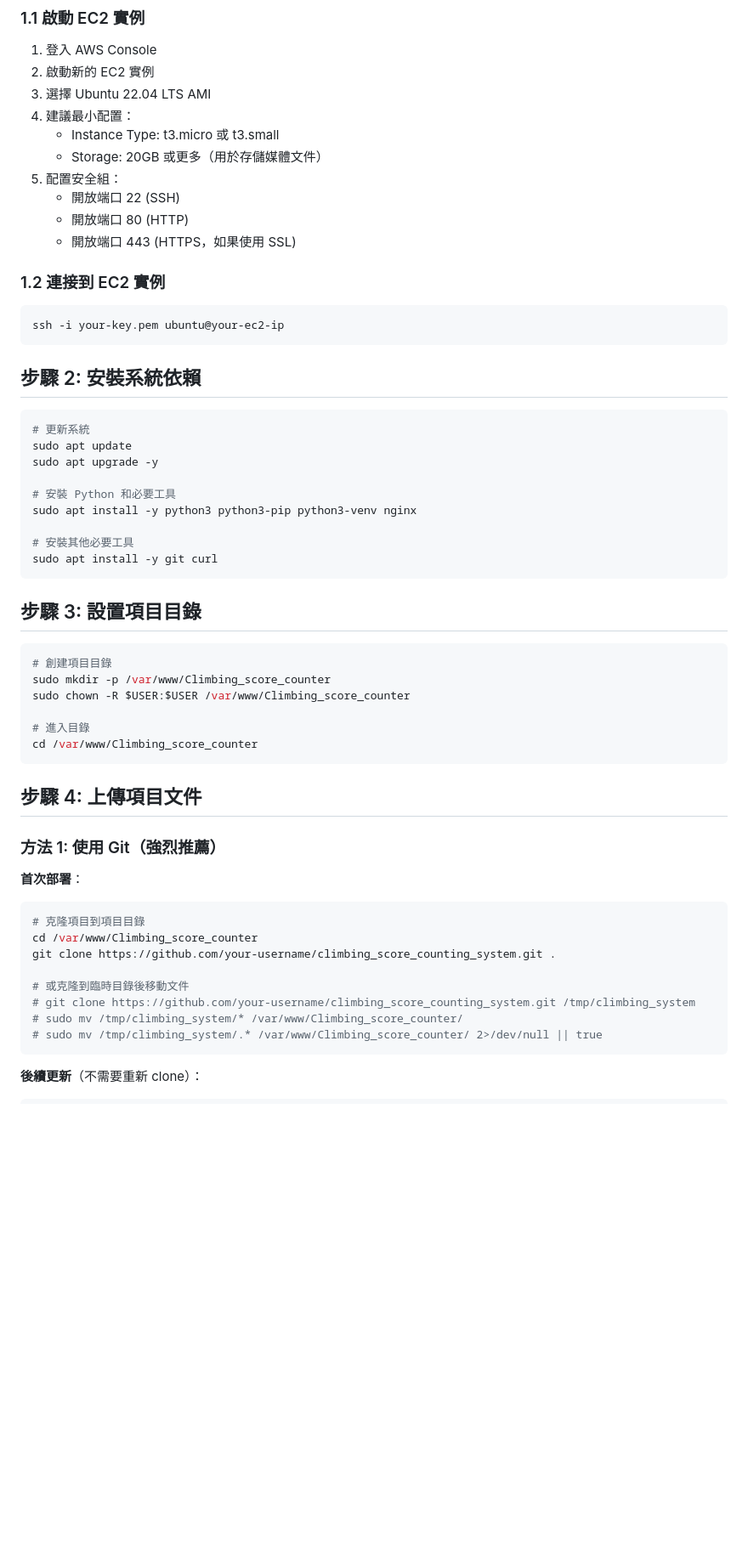
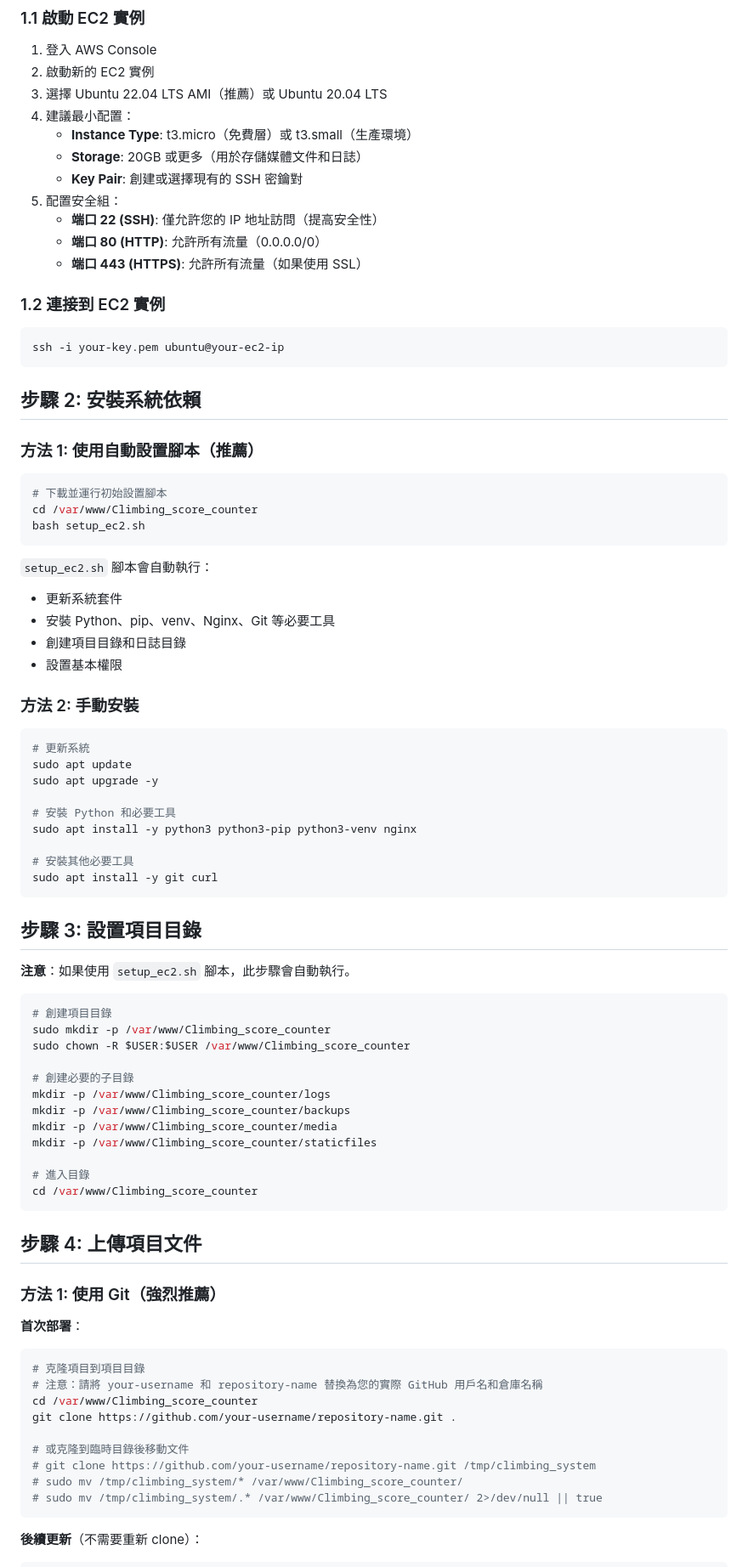
Before and after one commit to Kaimin018/Climbing_score_counter, a Markdown page: AWS_EC2_DEPLOYMENT.md, the part around one of its changes. Shown at 85% size. Drawn GitHub-style; blank space fills up the shorter version.

````diff
--- a/AWS_EC2_DEPLOYMENT.md
+++ b/AWS_EC2_DEPLOYMENT.md
@@ -33,14 +35,15 @@ SQLite Database
 
 1. 登入 AWS Console
 2. 啟動新的 EC2 實例
-3. 選擇 Ubuntu 22.04 LTS AMI
+3. 選擇 Ubuntu 22.04 LTS AMI（推薦）或 Ubuntu 20.04 LTS
 4. 建議最小配置：
-   - Instance Type: t3.micro 或 t3.small
-   - Storage: 20GB 或更多（用於存儲媒體文件）
+   - **Instance Type**: t3.micro（免費層）或 t3.small（生產環境）
+   - **Storage**: 20GB 或更多（用於存儲媒體文件和日誌）
+   - **Key Pair**: 創建或選擇現有的 SSH 密鑰對
 5. 配置安全組：
-   - 開放端口 22 (SSH)
-   - 開放端口 80 (HTTP)
-   - 開放端口 443 (HTTPS，如果使用 SSL)
+   - **端口 22 (SSH)**: 僅允許您的 IP 地址訪問（提高安全性）
+   - **端口 80 (HTTP)**: 允許所有流量（0.0.0.0/0）
+   - **端口 443 (HTTPS)**: 允許所有流量（如果使用 SSL）
 
 ### 1.2 連接到 EC2 實例
 
@@ -49,6 +52,22 @@ ssh -i your-key.pem ubuntu@your-ec2-ip
 ```
 
 ## 步驟 2: 安裝系統依賴
+
+### 方法 1: 使用自動設置腳本（推薦）
+
+```bash
+# 下載並運行初始設置腳本
+cd /var/www/Climbing_score_counter
+bash setup_ec2.sh
+```
+
+`setup_ec2.sh` 腳本會自動執行：
+- 更新系統套件
+- 安裝 Python、pip、venv、Nginx、Git 等必要工具
+- 創建項目目錄和日誌目錄
+- 設置基本權限
+
+### 方法 2: 手動安裝
 
 ```bash
 # 更新系統
@@ -64,10 +83,18 @@ sudo apt install -y git curl
 
 ## 步驟 3: 設置項目目錄
 
+**注意**：如果使用 `setup_ec2.sh` 腳本，此步驟會自動執行。
+
 ```bash
 # 創建項目目錄
 sudo mkdir -p /var/www/Climbing_score_counter
 sudo chown -R $USER:$USER /var/www/Climbing_score_counter
+
+# 創建必要的子目錄
+mkdir -p /var/www/Climbing_score_counter/logs
+mkdir -p /var/www/Climbing_score_counter/backups
+mkdir -p /var/www/Climbing_score_counter/media
+mkdir -p /var/www/Climbing_score_counter/staticfiles
 
 # 進入目錄
 cd /var/www/Climbing_score_counter
@@ -81,11 +108,12 @@ cd /var/www/Climbing_score_counter
 
 ```bash
 # 克隆項目到項目目錄
+# 注意：請將 your-username 和 repository-name 替換為您的實際 GitHub 用戶名和倉庫名稱
 cd /var/www/Climbing_score_counter
-git clone https://github.com/your-username/climbing_score_counting_system.git .
+git clone https://github.com/your-username/repository-name.git .
 
 # 或克隆到臨時目錄後移動文件
-# git clone https://github.com/your-username/climbing_score_counting_system.git /tmp/climbing_system
+# git clone https://github.com/your-username/repository-name.git /tmp/climbing_system
 # sudo mv /tmp/climbing_system/* /var/www/Climbing_score_counter/
 # sudo mv /tmp/climbing_system/.* /var/www/Climbing_score_counter/ 2>/dev/null || true
 ```
````
Also changed, not shown: other parts of AWS_EC2_DEPLOYMENT.md (+112 -16 lines).
